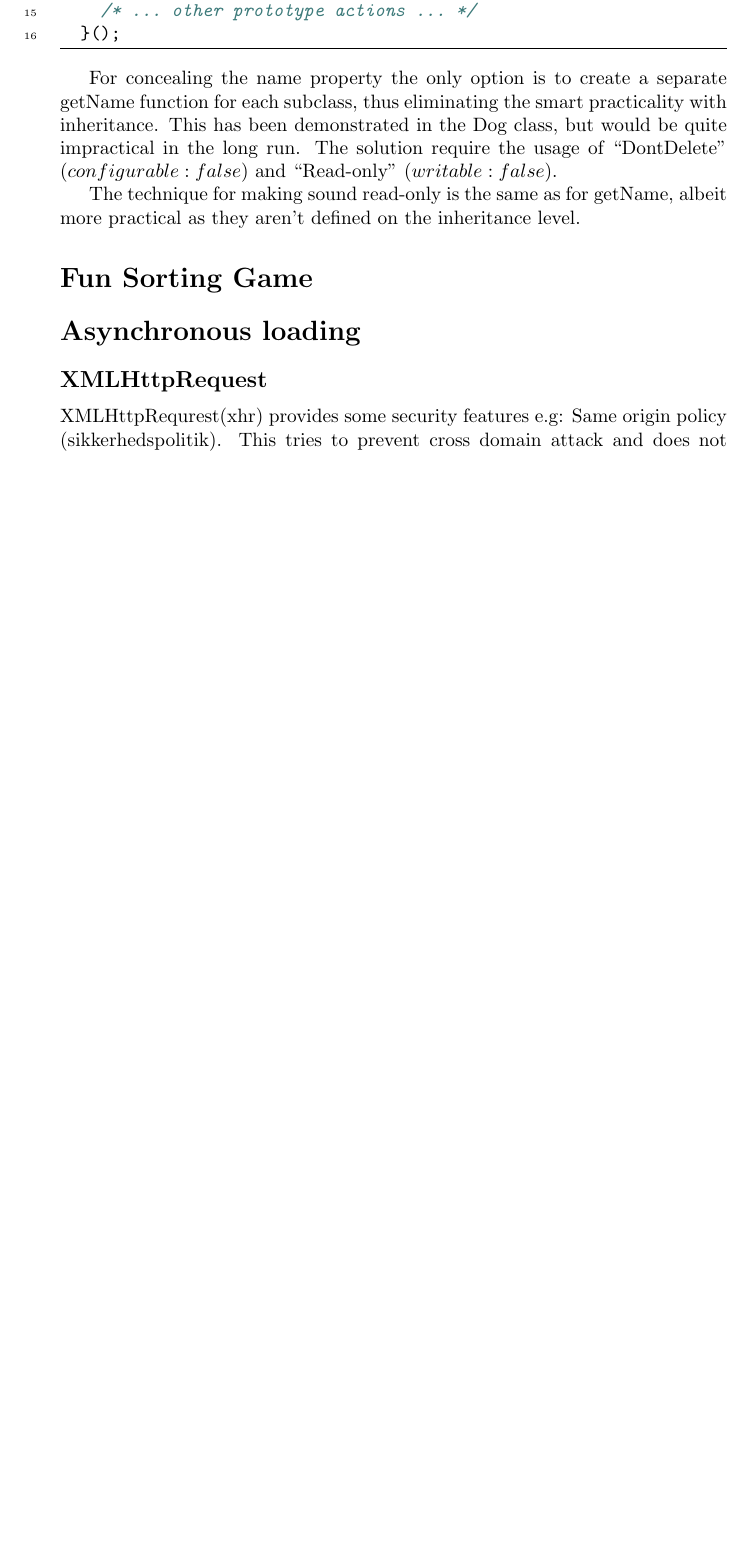
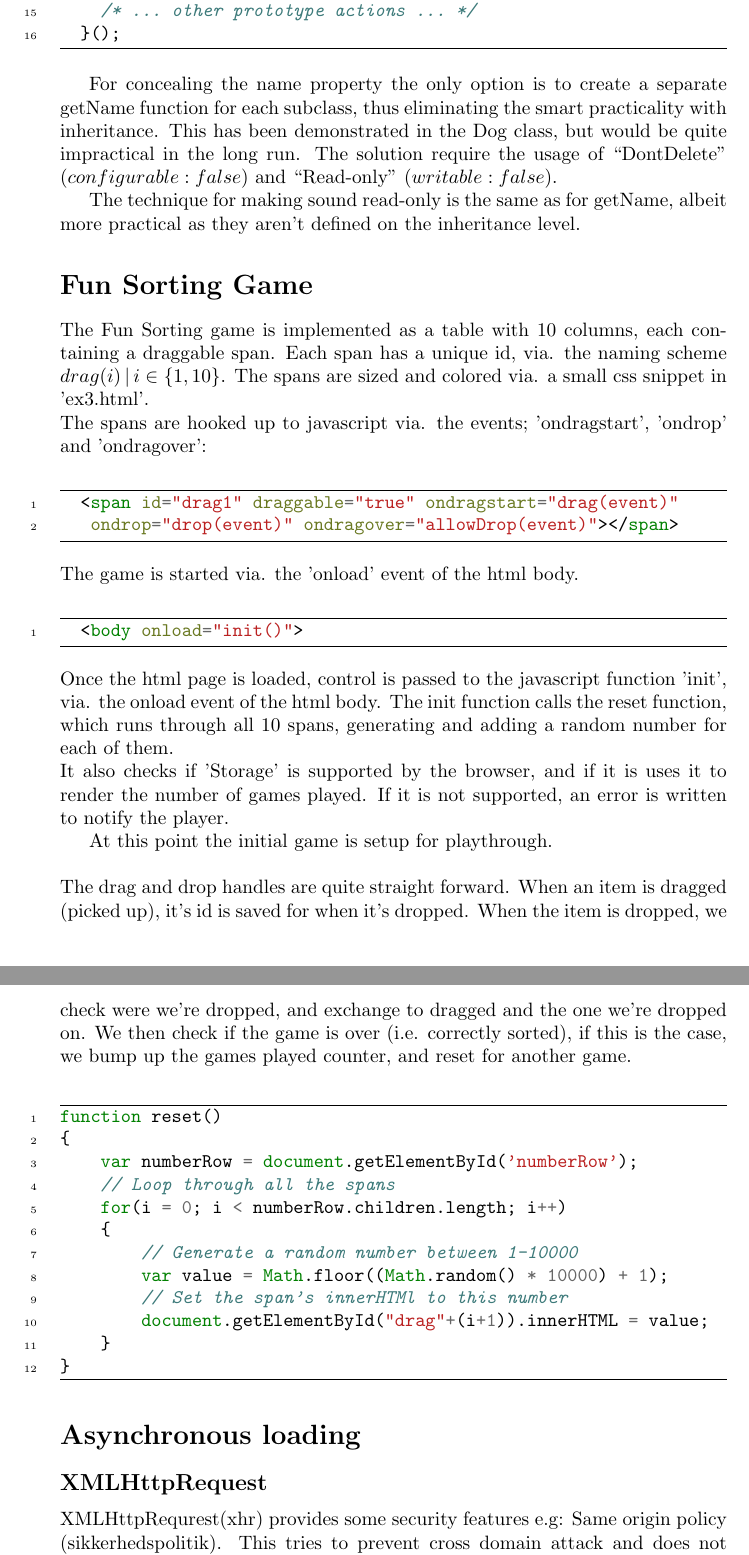
Before and after one commit to Skeen/dAWP, a LaTeX problem sheet (Exercise2/report/report.tex, which reads Exercise2/report/fun.tex): part of page 3 of 4 before the commit and two parts of pages 3 and 4 of 4 after it, the two joined at a grey line, cut so that both start at the same text, the shorter picture padded with empty space. Compiled offline with pdfLaTeX.

Commit message:
Mostly syntatical changes to funsort.js A little clean up to the victory checker. Wrote about exercise 3 in the report.

```diff
--- /dev/null
+++ b/Exercise2/report/fun.tex
@@ -0,0 +1,39 @@
+The Fun Sorting game is implemented as a table with 10 columns, each containing a draggable span.
+Each span has a unique id, via. the naming scheme $drag(i) \:|\: i \in \{1,10\}$.
+The spans are sized and colored via. a small css snippet in 'ex3.html'.
+\newline
+The spans are hooked up to javascript via. the events; 'ondragstart', 'ondrop' and 'ondragover':
+\begin{minted}[linenos, frame=lines]{html}
+  <span id="drag1" draggable="true" ondragstart="drag(event)"
+   ondrop="drop(event)" ondragover="allowDrop(event)"></span>
+\end{minted}
+The game is started via. the 'onload' event of the html body.
+\begin{minted}[linenos, frame=lines]{html}
+  <body onload="init()">
+\end{minted}
+Once the html page is loaded, control is passed to the javascript function 'init', via. the onload event of the html body.
+The init function calls the reset function, which runs through all 10 spans, generating and adding a random number for each of them.
+\newline
+It also checks if 'Storage' is supported by the browser, and if it is uses it to render the number of games played.
+If it is not supported, an error is written to notify the player.
+
+At this point the initial game is setup for playthrough.
+\newline\newline
+The drag and drop handles are quite straight forward. When an item is dragged (picked up), it's id is saved for when it's dropped.
+When the item is dropped, we check were we're dropped, and exchange to dragged and the one we're dropped on.
+We then check if the game is over (i.e. correctly sorted), if this is the case, we bump up the games played counter, and reset for another game.
+
+\begin{minted}[linenos, frame=lines]{js}
+function reset()
+{
+    var numberRow = document.getElementById('numberRow');
+    // Loop through all the spans
+    for(i = 0; i < numberRow.children.length; i++)
+    {
+        // Generate a random number between 1-10000
+        var value = Math.floor((Math.random() * 10000) + 1);
+        // Set the span's innerHTMl to this number
+        document.getElementById("drag"+(i+1)).innerHTML = value;
+    }
+}
+\end{minted}
```
Also changed, not shown: Exercise2/report/report.tex (+1 -1 lines), Exercise2/report/report.pdf, 2 other files.
